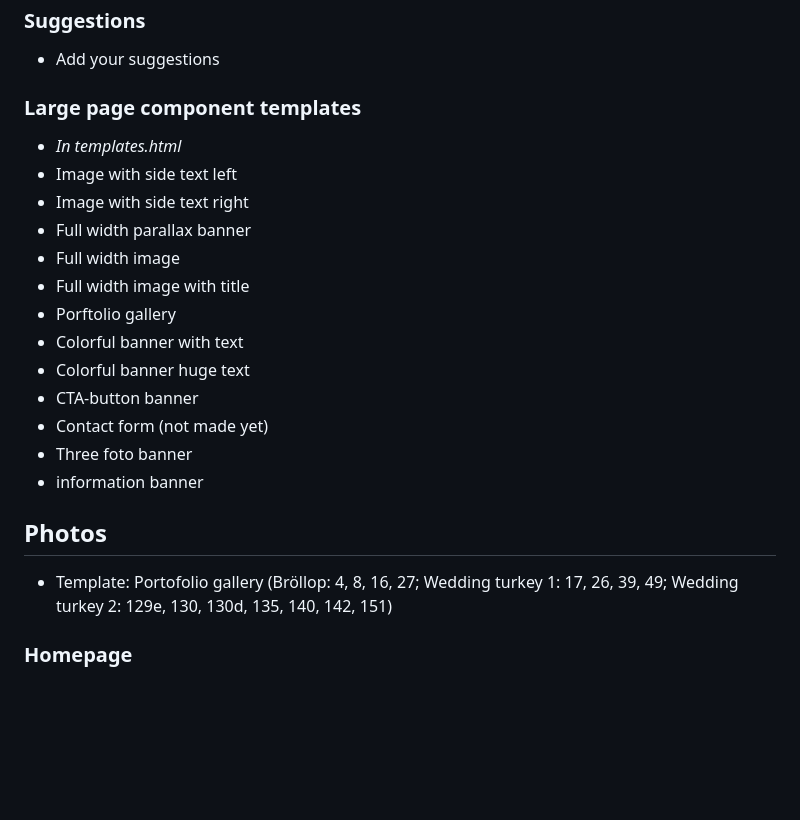
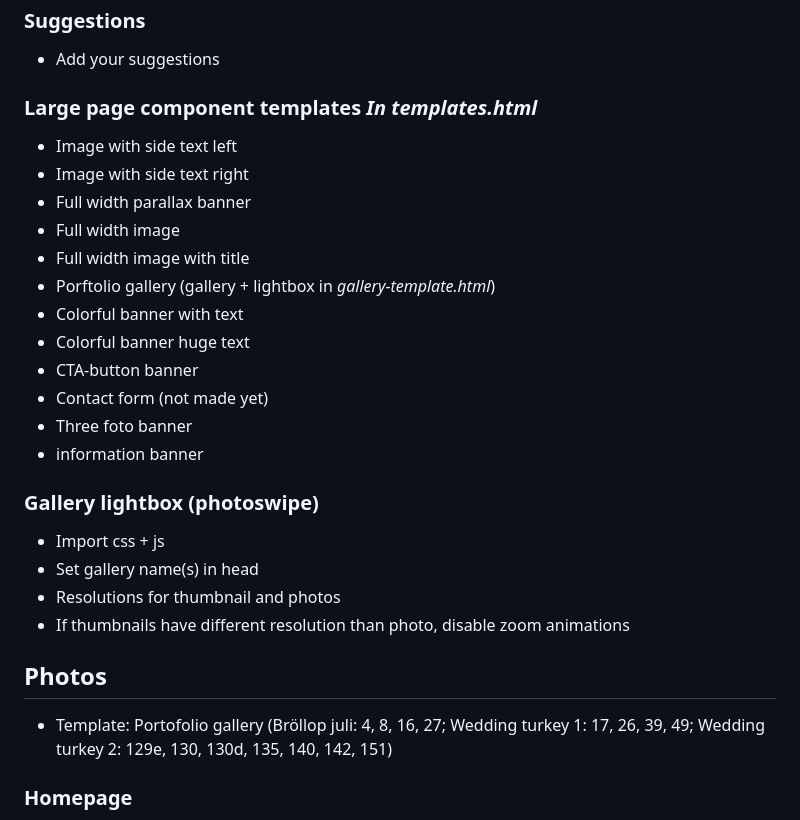
Before and after one commit to mkrobs/photo-website, a Markdown page: README.md, the part around one of its changes. GitHub-like rendering; blank space fills up the shorter version.

```diff
--- a/README.md
+++ b/README.md
@@ -3,14 +3,13 @@
 ### Suggestions
 - Add your suggestions
 
-### Large page component templates
-- *In templates.html*
+### Large page component templates *In templates.html*
 - Image with side text left
 - Image with side text right
 - Full width parallax banner
 - Full width image
 - Full width image with title
-- Porftolio gallery
+- Porftolio gallery (gallery + lightbox in *gallery-template.html*)
 - Colorful banner with text
 - Colorful banner huge text
 - CTA-button banner
@@ -18,9 +17,15 @@
 - Three foto banner
 - information banner
 
+### Gallery lightbox (photoswipe)
+- Import css + js
+- Set gallery name(s) in head
+- Resolutions for thumbnail and photos
+- If thumbnails have different resolution than photo, disable zoom animations
+
 
 ## Photos
-- Template: Portofolio gallery (Bröllop: 4, 8, 16, 27;
+- Template: Portofolio gallery (Bröllop juli: 4, 8, 16, 27;
                                 Wedding turkey 1: 17, 26, 39, 49;
                                 Wedding turkey 2: 129e, 130, 130d, 135, 140, 142, 151)
 
```
Also changed, not shown: other parts of README.md (+7 -9 lines).
